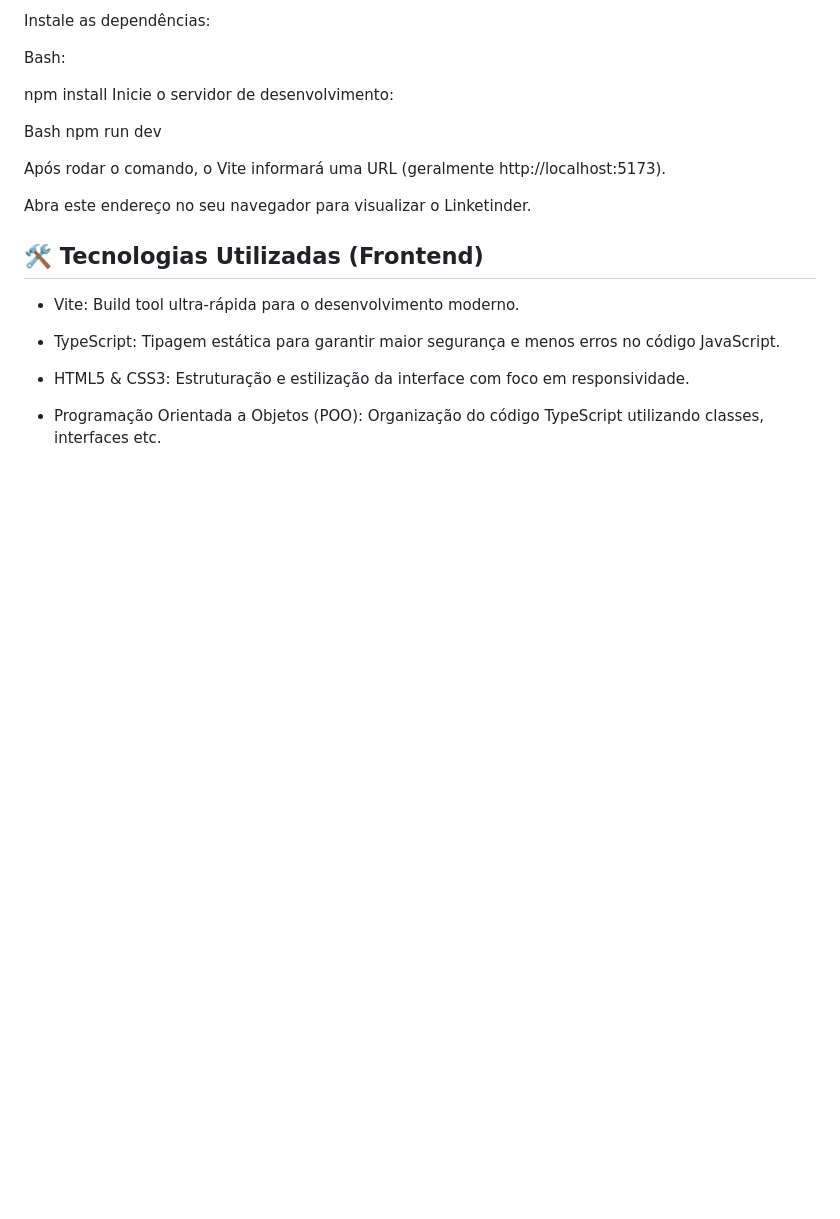
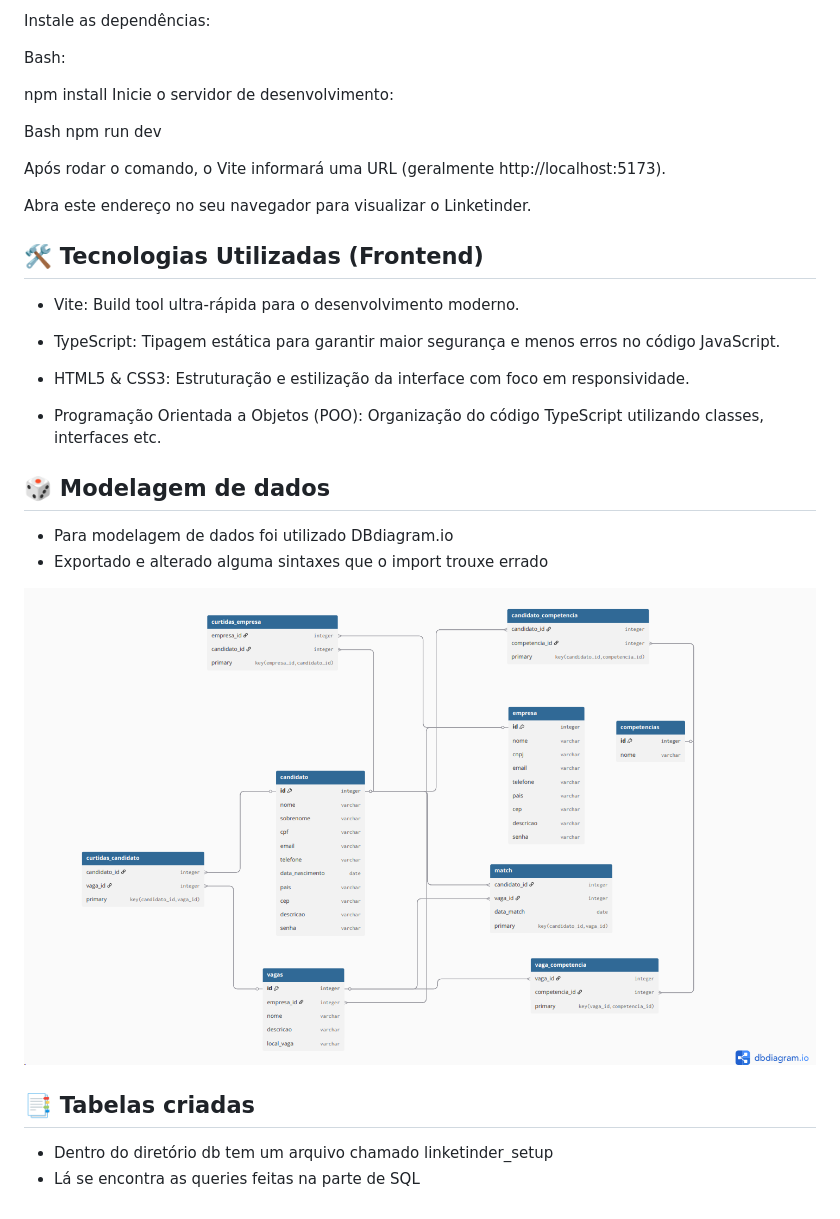
Before and after one commit to N-Tx/Linketinder, a Markdown page: README.md, the part around the change. Rendered like a GitHub page; pictures changed too: img.png (added); blank space fills up the shorter version.

Commit message:
docs: atualizando readme com bd

```diff
--- a/README.md
+++ b/README.md
@@ -297,3 +297,19 @@ Abra este endereço no seu navegador para visualizar o Linketinder.
 - HTML5 & CSS3: Estruturação e estilização da interface com foco em responsividade.
 
 - Programação Orientada a Objetos (POO): Organização do código TypeScript utilizando classes, interfaces etc.
+
+
+## 🎲 Modelagem de dados
+
+- Para modelagem de dados foi utilizado DBdiagram.io
+- Exportado e alterado alguma sintaxes que o import trouxe errado
+
+
+
+
+![img.png](img.png)
+
+## 📑 Tabelas criadas
+
+- Dentro do diretório db tem um arquivo chamado linketinder_setup
+- Lá se encontra as queries feitas na parte de SQL
```
